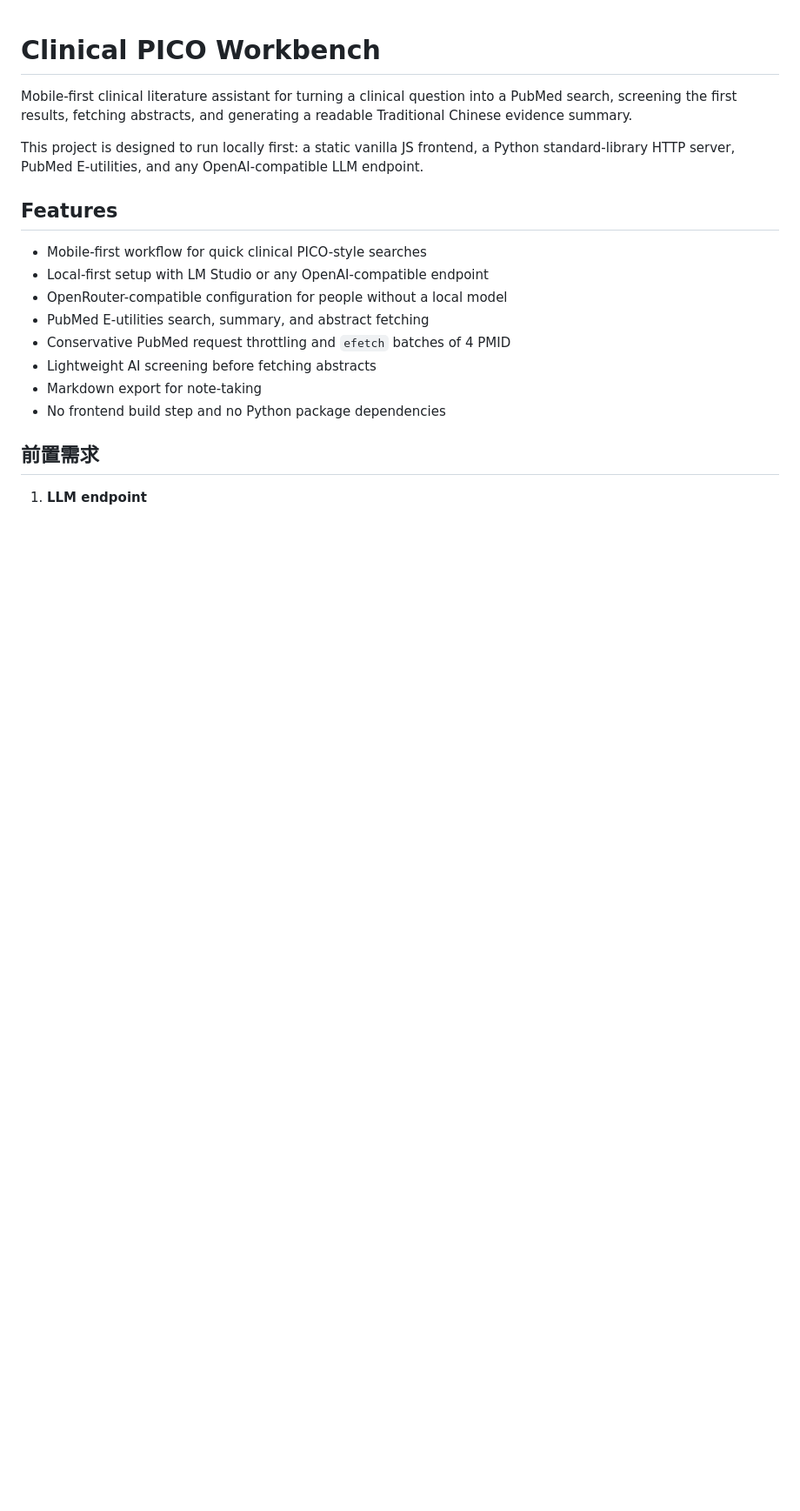
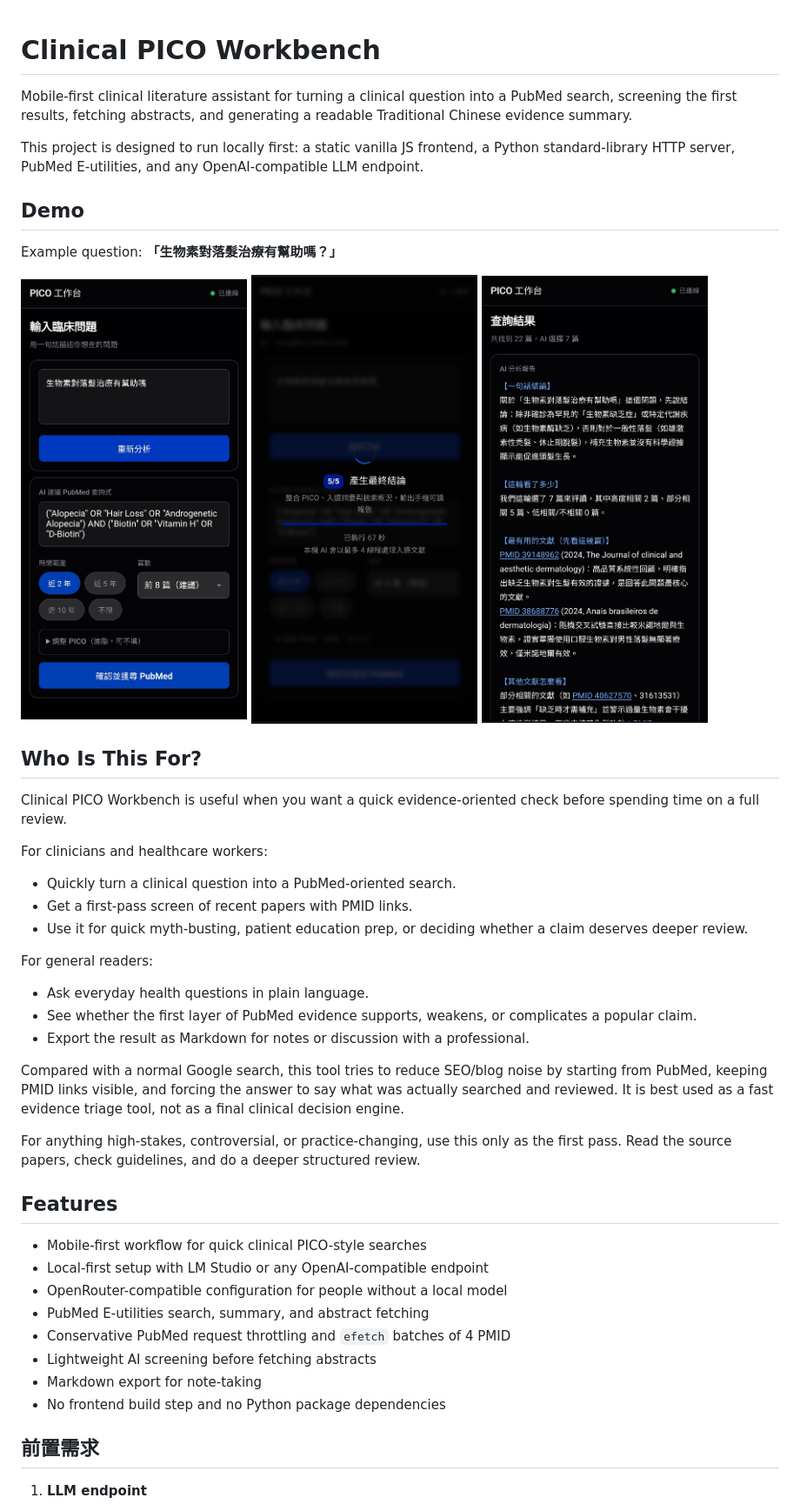
Before and after one commit to castlen3/clinical-pico-workbench, a Markdown page: README.md, the part around the change. Shown: that part at 87% size. Rendered like a GitHub page; pictures changed too: docs/demo/01-query.jpeg (added), docs/demo/02-progress.jpeg (added), docs/demo/03-result.jpeg (added); blank space fills up the shorter version.

Commit message:
Add demo screenshots and use cases

```diff
--- a/README.md
+++ b/README.md
@@ -3,6 +3,36 @@
 Mobile-first clinical literature assistant for turning a clinical question into a PubMed search, screening the first results, fetching abstracts, and generating a readable Traditional Chinese evidence summary.
 
 This project is designed to run locally first: a static vanilla JS frontend, a Python standard-library HTTP server, PubMed E-utilities, and any OpenAI-compatible LLM endpoint.
+
+## Demo
+
+Example question: **「生物素對落髮治療有幫助嗎？」**
+
+<p>
+  <img src="docs/demo/01-query.jpeg" alt="Clinical question to PubMed query" width="260">
+  <img src="docs/demo/02-progress.jpeg" alt="Progress while generating final answer" width="260">
+  <img src="docs/demo/03-result.jpeg" alt="Evidence summary result" width="260">
+</p>
+
+## Who Is This For?
+
+Clinical PICO Workbench is useful when you want a quick evidence-oriented check before spending time on a full review.
+
+For clinicians and healthcare workers:
+
+- Quickly turn a clinical question into a PubMed-oriented search.
+- Get a first-pass screen of recent papers with PMID links.
+- Use it for quick myth-busting, patient education prep, or deciding whether a claim deserves deeper review.
+
+For general readers:
+
+- Ask everyday health questions in plain language.
+- See whether the first layer of PubMed evidence supports, weakens, or complicates a popular claim.
+- Export the result as Markdown for notes or discussion with a professional.
+
+Compared with a normal Google search, this tool tries to reduce SEO/blog noise by starting from PubMed, keeping PMID links visible, and forcing the answer to say what was actually searched and reviewed. It is best used as a fast evidence triage tool, not as a final clinical decision engine.
+
+For anything high-stakes, controversial, or practice-changing, use this only as the first pass. Read the source papers, check guidelines, and do a deeper structured review.
 
 ## Features
 
```
